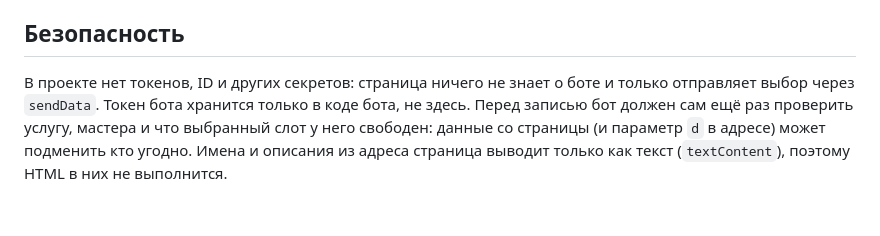
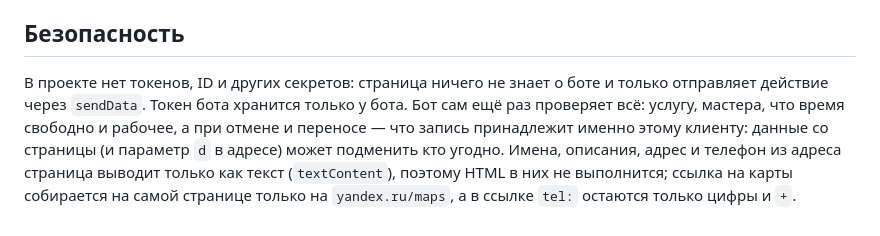
Before and after one commit to seniawer/barbershop-miniapp, a Markdown page: README.md, the part around one of its changes. GitHub-like rendering.

```diff
--- a/README.md
+++ b/README.md
@@ -120,8 +175,10 @@ python -m http.server 8000
 
 ## Безопасность
 
-В проекте нет токенов, ID и других секретов: страница ничего не знает о боте и только отправляет выбор
-через `sendData`. Токен бота хранится только в коде бота, не здесь. Перед записью бот должен
-сам ещё раз проверить услугу, мастера и что выбранный слот у него свободен: данные со страницы
-(и параметр `d` в адресе) может подменить кто угодно. Имена и описания из адреса страница выводит
-только как текст (`textContent`), поэтому HTML в них не выполнится.
+В проекте нет токенов, ID и других секретов: страница ничего не знает о боте и только отправляет
+действие через `sendData`. Токен бота хранится только у бота. Бот сам ещё раз проверяет всё: услугу,
+мастера, что время свободно и рабочее, а при отмене и переносе — что запись принадлежит именно этому
+клиенту: данные со страницы (и параметр `d` в адресе) может подменить кто угодно. Имена, описания,
+адрес и телефон из адреса страница выводит только как текст (`textContent`), поэтому HTML в них
+не выполнится; ссылка на карты собирается на самой странице только на `yandex.ru/maps`, а в ссылке
+`tel:` остаются только цифры и `+`.
```
Also changed, not shown: other parts of README.md (+96 -41 lines).
